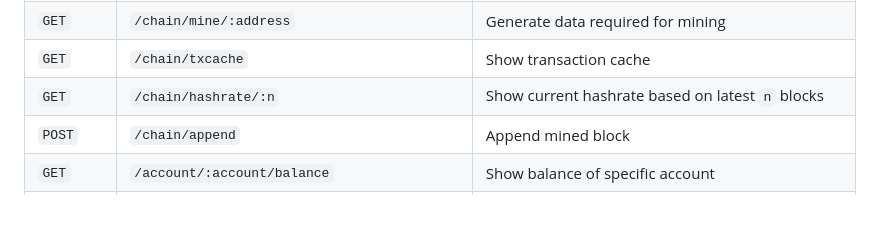
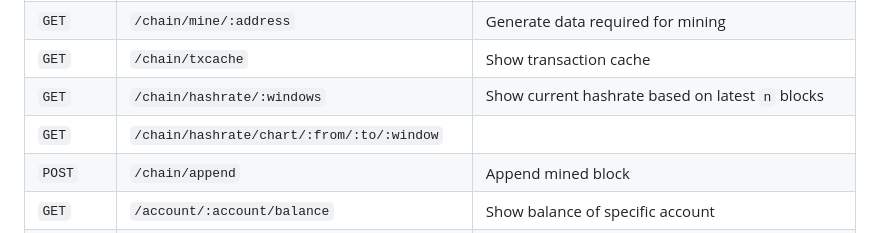
Before and after one commit to warthog-network/docs, a Markdown page: Developers/API.md, the part around the change. GitHub-like rendering; blank space fills up the shorter version.

```diff
--- a/Developers/API.md
+++ b/Developers/API.md
@@ -44,7 +44,8 @@ METHOD| PATH | DESCRIPTION
 `GET`   |`/chain/block/:id`| Show header and body of specific block
 `GET`   |`/chain/mine/:address`| Generate data required for mining
 `GET`   |`/chain/txcache`| Show transaction cache
-`GET`   |`/chain/hashrate/:n`| Show current hashrate based on latest `n` blocks
+`GET`   |`/chain/hashrate/:windows`| Show current hashrate based on latest `n` blocks
+`GET`   |`/chain/hashrate/chart/:from/:to/:window`|
 `POST`  |`/chain/append`| Append mined block
 `GET`   |`/account/:account/balance`| Show balance of specific account
 `GET`   |`/account/:account/history/:beforeTxIndex`| Show transaction history of specific account
```
